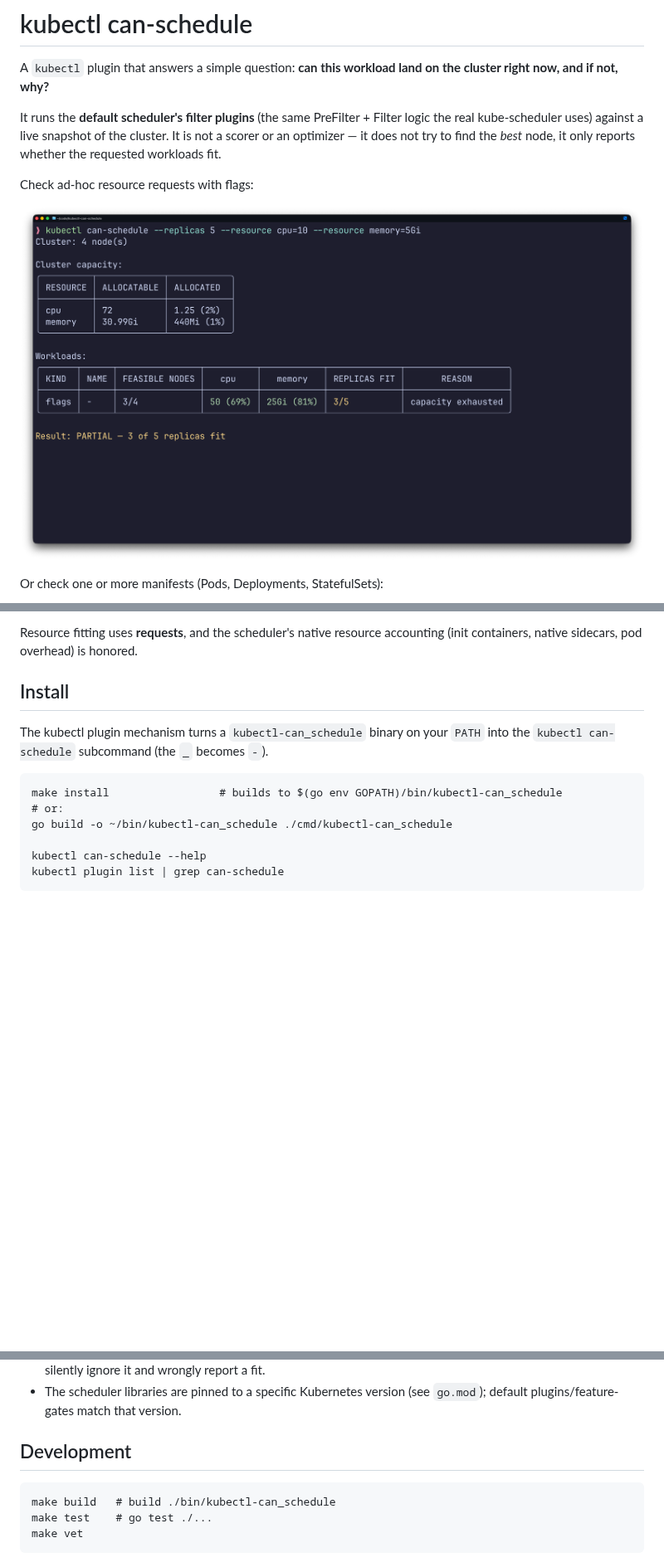
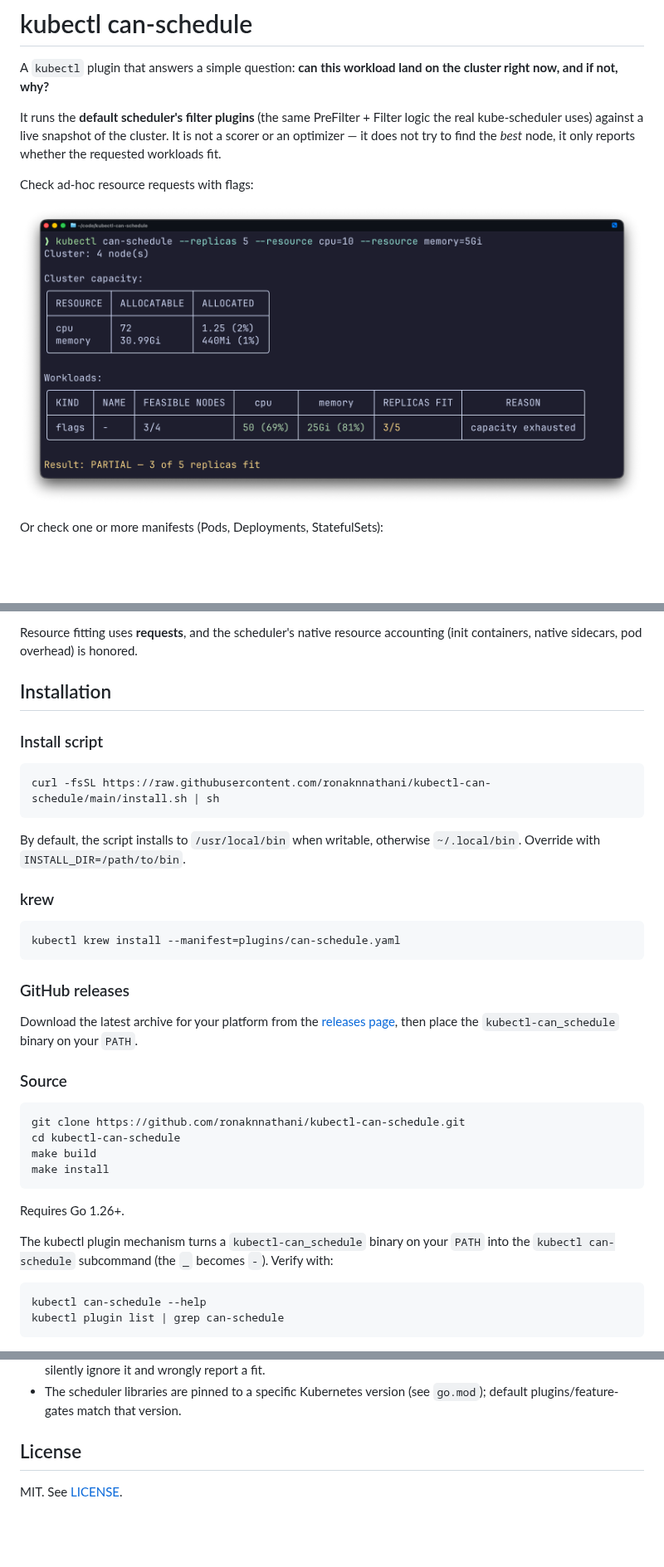
Before and after one commit to ronaknnathani/kubectl-can-schedule, a Markdown page: README.md, 3 parts joined by grey strips. Shown at 83% size. Drawn GitHub-style; pictures changed too: docs/images/example-flags-partial.png; blank space fills up the shorter version.

````diff
--- a/README.md
+++ b/README.md
@@ -46,16 +46,41 @@ red does not fit or is absent. A single `Overall` verdict closes the report.
 Resource fitting uses **requests**, and the scheduler's native resource
 accounting (init containers, native sidecars, pod overhead) is honored.
 
-## Install
+## Installation
+
+### Install script
+
+```bash
+curl -fsSL https://raw.githubusercontent.com/ronaknnathani/kubectl-can-schedule/main/install.sh | sh
+```
+
+By default, the script installs to `/usr/local/bin` when writable, otherwise `~/.local/bin`. Override with `INSTALL_DIR=/path/to/bin`.
+
+### krew
+
+```bash
+kubectl krew install --manifest=plugins/can-schedule.yaml
+```
+
+### GitHub releases
+
+Download the latest archive for your platform from the [releases page](https://github.com/ronaknnathani/kubectl-can-schedule/releases), then place the `kubectl-can_schedule` binary on your `PATH`.
+
+### Source
+
+```bash
+git clone https://github.com/ronaknnathani/kubectl-can-schedule.git
+cd kubectl-can-schedule
+make build
+make install
+```
+
+Requires Go 1.26+.
 
 The kubectl plugin mechanism turns a `kubectl-can_schedule` binary on your `PATH`
-into the `kubectl can-schedule` subcommand (the `_` becomes `-`).
+into the `kubectl can-schedule` subcommand (the `_` becomes `-`). Verify with:
 
-```
-make install                 # builds to $(go env GOPATH)/bin/kubectl-can_schedule
-# or:
-go build -o ~/bin/kubectl-can_schedule ./cmd/kubectl-can_schedule
-
+```bash
 kubectl can-schedule --help
 kubectl plugin list | grep can-schedule
 ```
@@ -147,10 +162,6 @@ pods; it only evaluates filters against a temporary in-memory snapshot.
 - The scheduler libraries are pinned to a specific Kubernetes version
   (see `go.mod`); default plugins/feature-gates match that version.
 
-## Development
+## License
 
-```
-make build   # build ./bin/kubectl-can_schedule
-make test    # go test ./...
-make vet
-```
+MIT. See [LICENSE](LICENSE).
````
Also changed, not shown: other parts of README.md (+3 -13 lines), AGENTS.md (added, +110 -0 lines), 1 other file.
